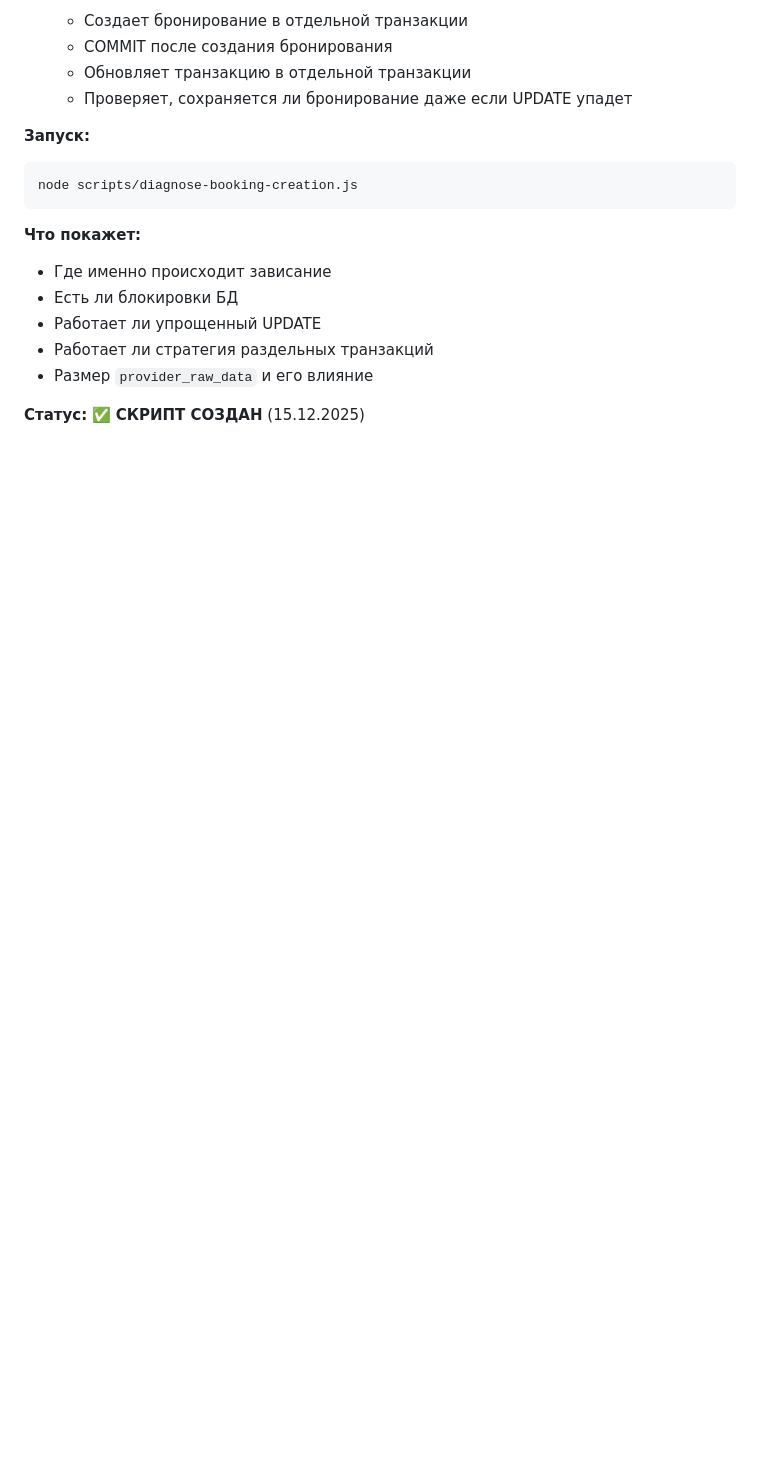
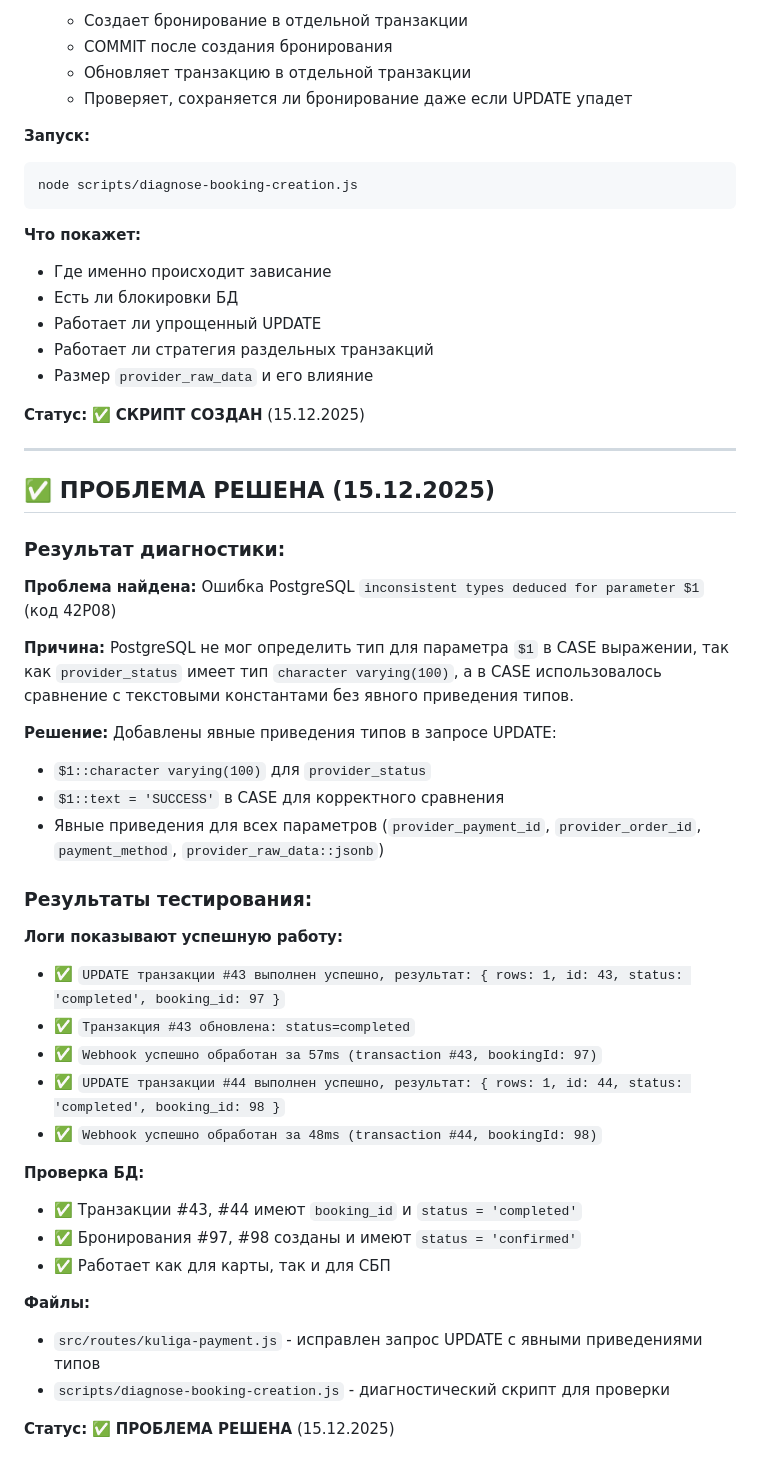
Before and after one commit to BatlZlat/gornostyle, a Markdown page: .cursor/scratchpad.md, the part around the change. Drawn GitHub-style; blank space fills up the shorter version.

Commit message:
Update scratchpad: problem solved - PostgreSQL type casting issue fixed

```diff
--- a/.cursor/scratchpad.md
+++ b/.cursor/scratchpad.md
@@ -355,3 +355,38 @@ node scripts/diagnose-booking-creation.js
 - Размер `provider_raw_data` и его влияние
 
 **Статус:** ✅ **СКРИПТ СОЗДАН** (15.12.2025)
+
+---
+
+## ✅ ПРОБЛЕМА РЕШЕНА (15.12.2025)
+
+### Результат диагностики:
+
+**Проблема найдена:** Ошибка PostgreSQL `inconsistent types deduced for parameter $1` (код 42P08)
+
+**Причина:** PostgreSQL не мог определить тип для параметра `$1` в CASE выражении, так как `provider_status` имеет тип `character varying(100)`, а в CASE использовалось сравнение с текстовыми константами без явного приведения типов.
+
+**Решение:** Добавлены явные приведения типов в запросе UPDATE:
+- `$1::character varying(100)` для `provider_status`
+- `$1::text = 'SUCCESS'` в CASE для корректного сравнения
+- Явные приведения для всех параметров (`provider_payment_id`, `provider_order_id`, `payment_method`, `provider_raw_data::jsonb`)
+
+### Результаты тестирования:
+
+**Логи показывают успешную работу:**
+- ✅ `UPDATE транзакции #43 выполнен успешно, результат: { rows: 1, id: 43, status: 'completed', booking_id: 97 }`
+- ✅ `Транзакция #43 обновлена: status=completed`
+- ✅ `Webhook успешно обработан за 57ms (transaction #43, bookingId: 97)`
+- ✅ `UPDATE транзакции #44 выполнен успешно, результат: { rows: 1, id: 44, status: 'completed', booking_id: 98 }`
+- ✅ `Webhook успешно обработан за 48ms (transaction #44, bookingId: 98)`
+
+**Проверка БД:**
+- ✅ Транзакции #43, #44 имеют `booking_id` и `status = 'completed'`
+- ✅ Бронирования #97, #98 созданы и имеют `status = 'confirmed'`
+- ✅ Работает как для карты, так и для СБП
+
+**Файлы:**
+- `src/routes/kuliga-payment.js` - исправлен запрос UPDATE с явными приведениями типов
+- `scripts/diagnose-booking-creation.js` - диагностический скрипт для проверки
+
+**Статус:** ✅ **ПРОБЛЕМА РЕШЕНА** (15.12.2025)
```
